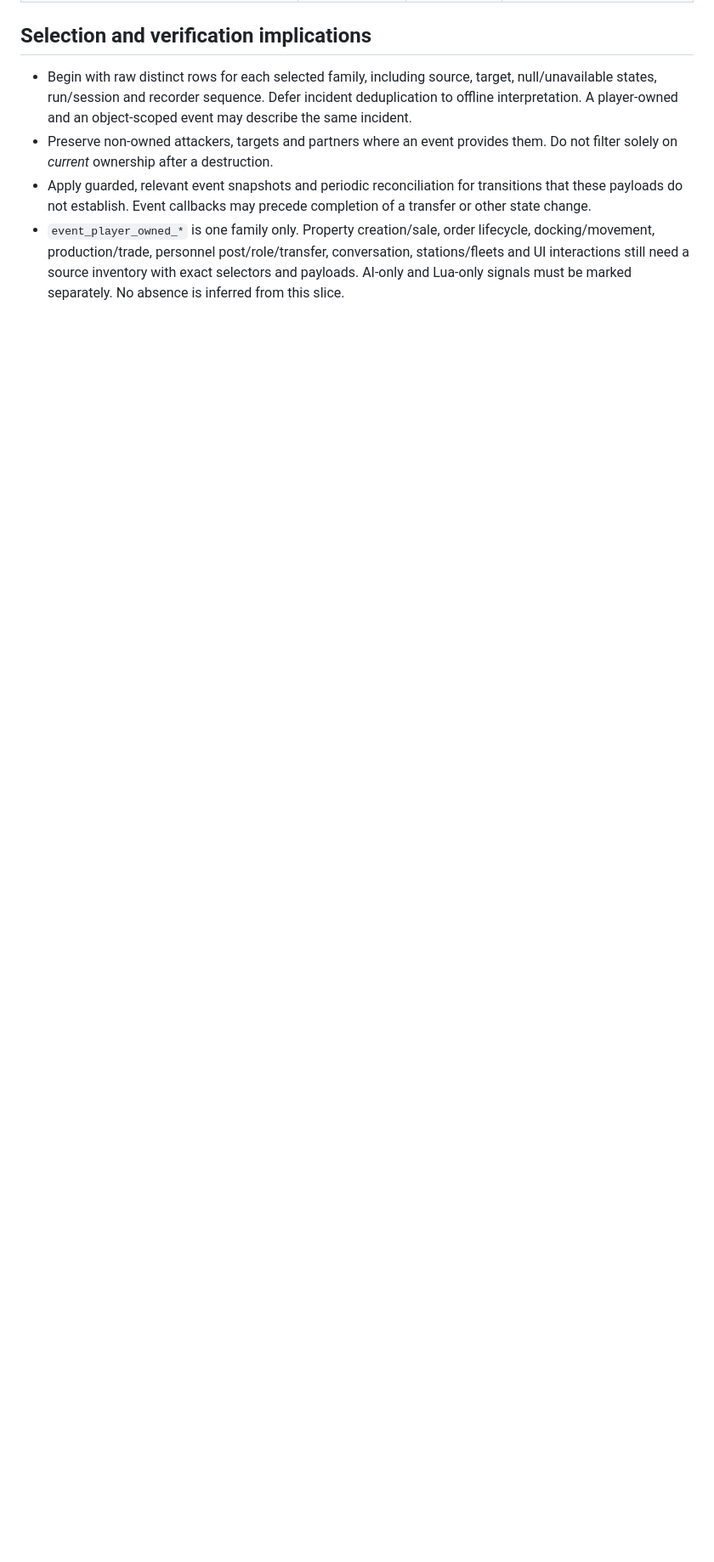
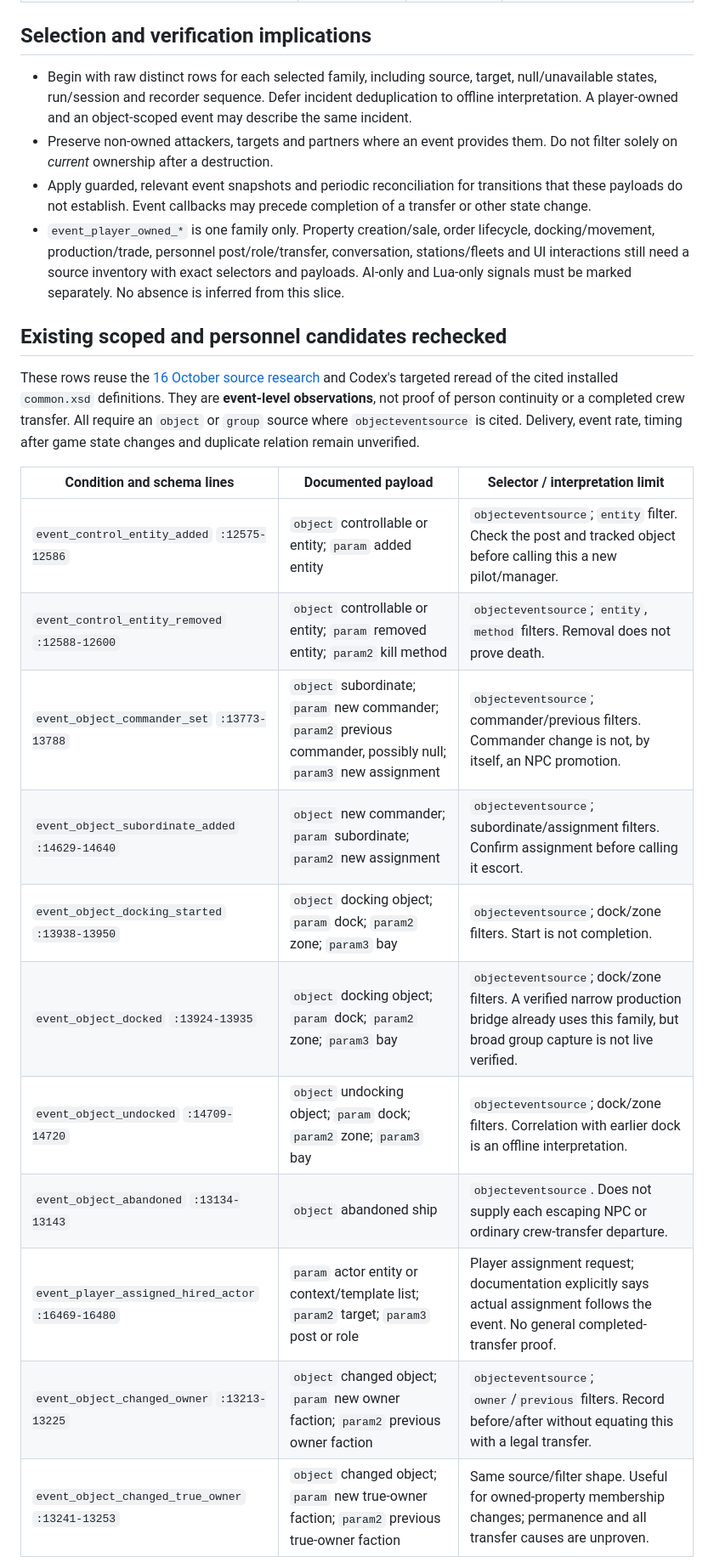
Before and after one commit to yeahmyusernameis32characterslong/X4LifeSigns, a Markdown page: docs/BROAD_MD_EVENT_COVERAGE_REGISTER.md, the part around one of its changes. Shown at 85% size. Drawn GitHub-style; blank space fills up the shorter version.

Commit message:
docs: extend scoped event and personnel coverage

```diff
--- a/docs/BROAD_MD_EVENT_COVERAGE_REGISTER.md
+++ b/docs/BROAD_MD_EVENT_COVERAGE_REGISTER.md
@@ -46,3 +46,26 @@ condition, not a delivered event in the proposed recorder.
   inventory with exact selectors and payloads. AI-only and Lua-only signals
   must be marked separately. No absence is inferred from this slice.
 
+## Existing scoped and personnel candidates rechecked
+
+These rows reuse the [16 October source research](X4_EVENT_AND_IDENTITY_RESEARCH_2026-10-16.md)
+and Codex's targeted reread of the cited installed `common.xsd` definitions.
+They are **event-level observations**, not proof of person continuity or a
+completed crew transfer. All require an `object` or `group` source where
+`objecteventsource` is cited. Delivery, event rate, timing after game state
+changes and duplicate relation remain unverified.
+
+| Condition and schema lines | Documented payload | Selector / interpretation limit |
+| --- | --- | --- |
+| `event_control_entity_added` `:12575-12586` | `object` controllable or entity; `param` added entity | `objecteventsource`; `entity` filter. Check the post and tracked object before calling this a new pilot/manager. |
+| `event_control_entity_removed` `:12588-12600` | `object` controllable or entity; `param` removed entity; `param2` kill method | `objecteventsource`; `entity`, `method` filters. Removal does not prove death. |
+| `event_object_commander_set` `:13773-13788` | `object` subordinate; `param` new commander; `param2` previous commander, possibly null; `param3` new assignment | `objecteventsource`; commander/previous filters. Commander change is not, by itself, an NPC promotion. |
+| `event_object_subordinate_added` `:14629-14640` | `object` new commander; `param` subordinate; `param2` new assignment | `objecteventsource`; subordinate/assignment filters. Confirm assignment before calling it escort. |
+| `event_object_docking_started` `:13938-13950` | `object` docking object; `param` dock; `param2` zone; `param3` bay | `objecteventsource`; dock/zone filters. Start is not completion. |
+| `event_object_docked` `:13924-13935` | `object` docking object; `param` dock; `param2` zone; `param3` bay | `objecteventsource`; dock/zone filters. A verified narrow production bridge already uses this family, but broad group capture is not live verified. |
+| `event_object_undocked` `:14709-14720` | `object` undocking object; `param` dock; `param2` zone; `param3` bay | `objecteventsource`; dock/zone filters. Correlation with earlier dock is an offline interpretation. |
+| `event_object_abandoned` `:13134-13143` | `object` abandoned ship | `objecteventsource`. Does not supply each escaping NPC or ordinary crew-transfer departure. |
+| `event_player_assigned_hired_actor` `:16469-16480` | `param` actor entity or context/template list; `param2` target; `param3` post or role | Player assignment request; documentation explicitly says actual assignment follows the event. No general completed-transfer proof. |
+| `event_object_changed_owner` `:13213-13225` | `object` changed object; `param` new owner faction; `param2` previous owner faction | `objecteventsource`; `owner`/`previous` filters. Record before/after without equating this with a legal transfer. |
+| `event_object_changed_true_owner` `:13241-13253` | `object` changed object; `param` new true-owner faction; `param2` previous true-owner faction | Same source/filter shape. Useful for owned-property membership changes; permanence and all transfer causes are unproven. |
+
```
Also changed, not shown: other parts of docs/BROAD_MD_EVENT_COVERAGE_REGISTER.md (+18 -0 lines).
